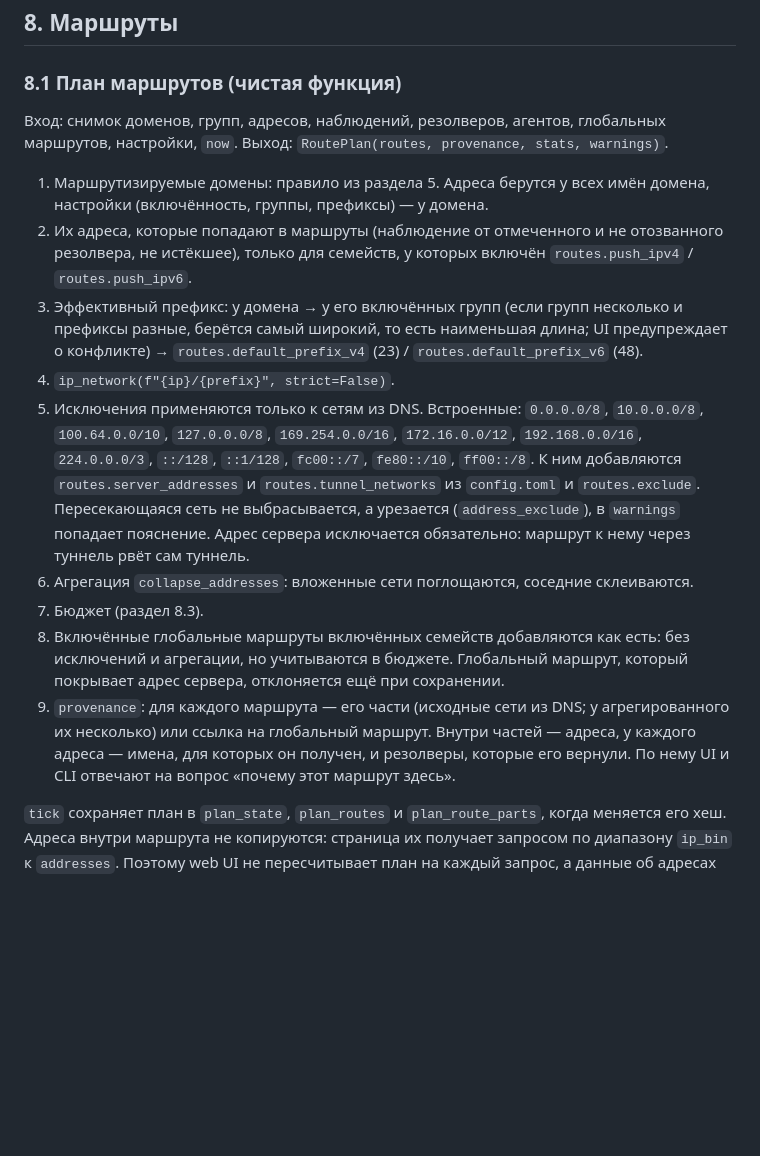
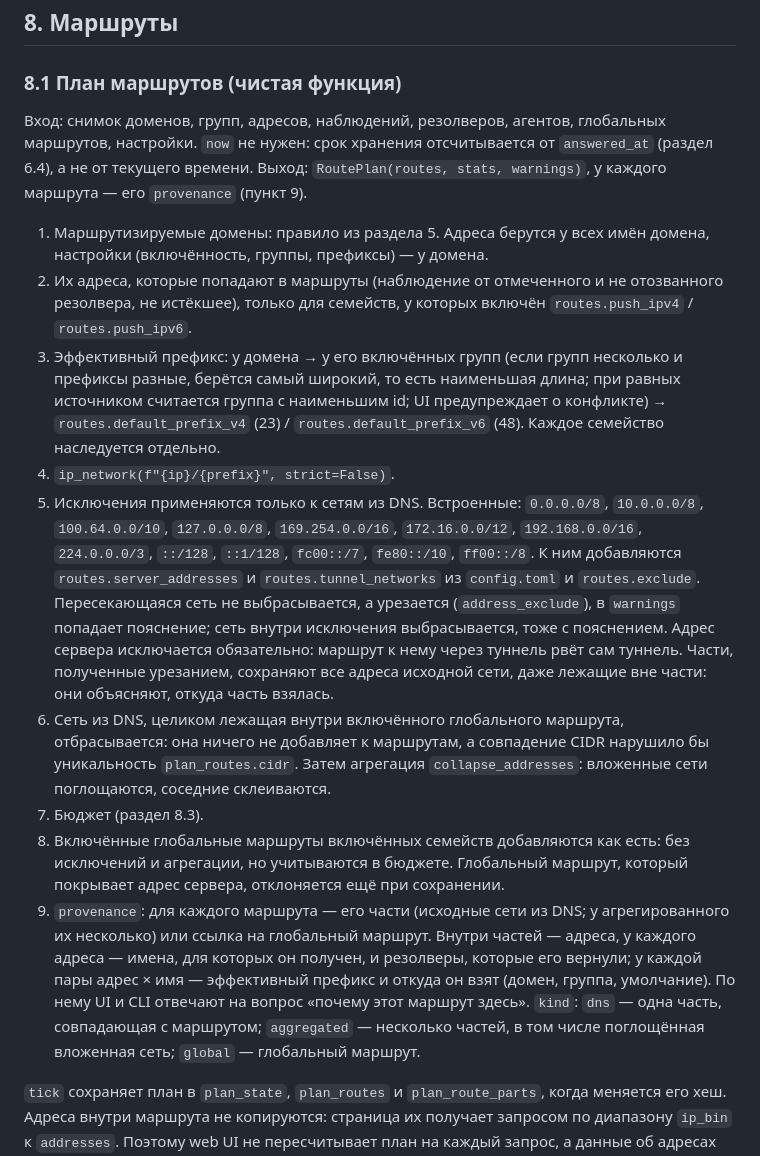
Before and after one commit to ubyte/subnet_tracker, a Markdown page: docs/design.md, the part around the change. Rendered like a GitHub page; blank space fills up the shorter version.

Commit message:
docs(design): clarify route plan edge cases
8.1 left open: (1) a DNS network equal to or inside an enabled global route would duplicate plan_routes.cidr (UNIQUE) - it is now dropped before collapse; (2) what a part produced by trimming explains - it keeps the addresses of its original network; (3) how kind dns vs aggregated is chosen - dns is a single part equal to the route; (4) tie of equal group prefixes - lowest group id is the source; (5) now is not an input since retention counts from answered_at (6.4); provenance lives on each route and records the prefix source per address x name, needed by the routes tree in 14.1.

Co-authored-by: Cursor <cursoragent@cursor.com>

```diff
--- a/docs/design.md
+++ b/docs/design.md
@@ -742,17 +742,17 @@ schtasks /Create /TN st-agent /SC ONLOGON /RL LIMITED /TR "\"%LOCALAPPDATA%\st-a
 
 ### 8.1 План маршрутов (чистая функция)
 
-Вход: снимок доменов, групп, адресов, наблюдений, резолверов, агентов, глобальных маршрутов, настройки, `now`. Выход: `RoutePlan(routes, provenance, stats, warnings)`.
+Вход: снимок доменов, групп, адресов, наблюдений, резолверов, агентов, глобальных маршрутов, настройки. `now` не нужен: срок хранения отсчитывается от `answered_at` (раздел 6.4), а не от текущего времени. Выход: `RoutePlan(routes, stats, warnings)`, у каждого маршрута — его `provenance` (пункт 9).
 
 1. Маршрутизируемые домены: правило из раздела 5. Адреса берутся у всех имён домена, настройки (включённость, группы, префиксы) — у домена.
 2. Их адреса, которые попадают в маршруты (наблюдение от отмеченного и не отозванного резолвера, не истёкшее), только для семейств, у которых включён `routes.push_ipv4` / `routes.push_ipv6`.
-3. Эффективный префикс: у домена → у его включённых групп (если групп несколько и префиксы разные, берётся самый широкий, то есть наименьшая длина; UI предупреждает о конфликте) → `routes.default_prefix_v4` (23) / `routes.default_prefix_v6` (48).
+3. Эффективный префикс: у домена → у его включённых групп (если групп несколько и префиксы разные, берётся самый широкий, то есть наименьшая длина; при равных источником считается группа с наименьшим id; UI предупреждает о конфликте) → `routes.default_prefix_v4` (23) / `routes.default_prefix_v6` (48). Каждое семейство наследуется отдельно.
 4. `ip_network(f"{ip}/{prefix}", strict=False)`.
-5. Исключения применяются только к сетям из DNS. Встроенные: `0.0.0.0/8`, `10.0.0.0/8`, `100.64.0.0/10`, `127.0.0.0/8`, `169.254.0.0/16`, `172.16.0.0/12`, `192.168.0.0/16`, `224.0.0.0/3`, `::/128`, `::1/128`, `fc00::/7`, `fe80::/10`, `ff00::/8`. К ним добавляются `routes.server_addresses` и `routes.tunnel_networks` из `config.toml` и `routes.exclude`. Пересекающаяся сеть не выбрасывается, а урезается (`address_exclude`), в `warnings` попадает пояснение. Адрес сервера исключается обязательно: маршрут к нему через туннель рвёт сам туннель.
-6. Агрегация `collapse_addresses`: вложенные сети поглощаются, соседние склеиваются.
+5. Исключения применяются только к сетям из DNS. Встроенные: `0.0.0.0/8`, `10.0.0.0/8`, `100.64.0.0/10`, `127.0.0.0/8`, `169.254.0.0/16`, `172.16.0.0/12`, `192.168.0.0/16`, `224.0.0.0/3`, `::/128`, `::1/128`, `fc00::/7`, `fe80::/10`, `ff00::/8`. К ним добавляются `routes.server_addresses` и `routes.tunnel_networks` из `config.toml` и `routes.exclude`. Пересекающаяся сеть не выбрасывается, а урезается (`address_exclude`), в `warnings` попадает пояснение; сеть внутри исключения выбрасывается, тоже с пояснением. Адрес сервера исключается обязательно: маршрут к нему через туннель рвёт сам туннель. Части, полученные урезанием, сохраняют все адреса исходной сети, даже лежащие вне части: они объясняют, откуда часть взялась.
+6. Сеть из DNS, целиком лежащая внутри включённого глобального маршрута, отбрасывается: она ничего не добавляет к маршрутам, а совпадение CIDR нарушило бы уникальность `plan_routes.cidr`. Затем агрегация `collapse_addresses`: вложенные сети поглощаются, соседние склеиваются.
 7. Бюджет (раздел 8.3).
 8. Включённые глобальные маршруты включённых семейств добавляются как есть: без исключений и агрегации, но учитываются в бюджете. Глобальный маршрут, который покрывает адрес сервера, отклоняется ещё при сохранении.
-9. `provenance`: для каждого маршрута — его части (исходные сети из DNS; у агрегированного их несколько) или ссылка на глобальный маршрут. Внутри частей — адреса, у каждого адреса — имена, для которых он получен, и резолверы, которые его вернули. По нему UI и CLI отвечают на вопрос «почему этот маршрут здесь».
+9. `provenance`: для каждого маршрута — его части (исходные сети из DNS; у агрегированного их несколько) или ссылка на глобальный маршрут. Внутри частей — адреса, у каждого адреса — имена, для которых он получен, и резолверы, которые его вернули; у каждой пары адрес × имя — эффективный префикс и откуда он взят (домен, группа, умолчание). По нему UI и CLI отвечают на вопрос «почему этот маршрут здесь». `kind`: `dns` — одна часть, совпадающая с маршрутом; `aggregated` — несколько частей, в том числе поглощённая вложенная сеть; `global` — глобальный маршрут.
 
 `tick` сохраняет план в `plan_state`, `plan_routes` и `plan_route_parts`, когда меняется его хеш. Адреса внутри маршрута не копируются: страница их получает запросом по диапазону `ip_bin` к `addresses`. Поэтому web UI не пересчитывает план на каждый запрос, а данные об адресах всегда свежие.
 
```
